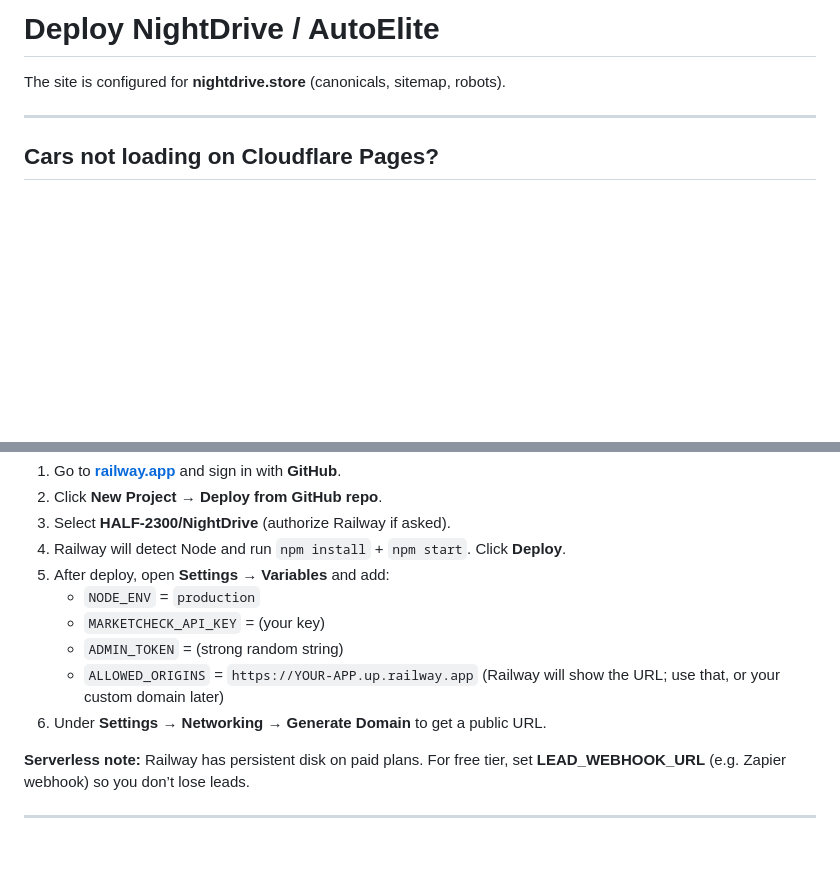
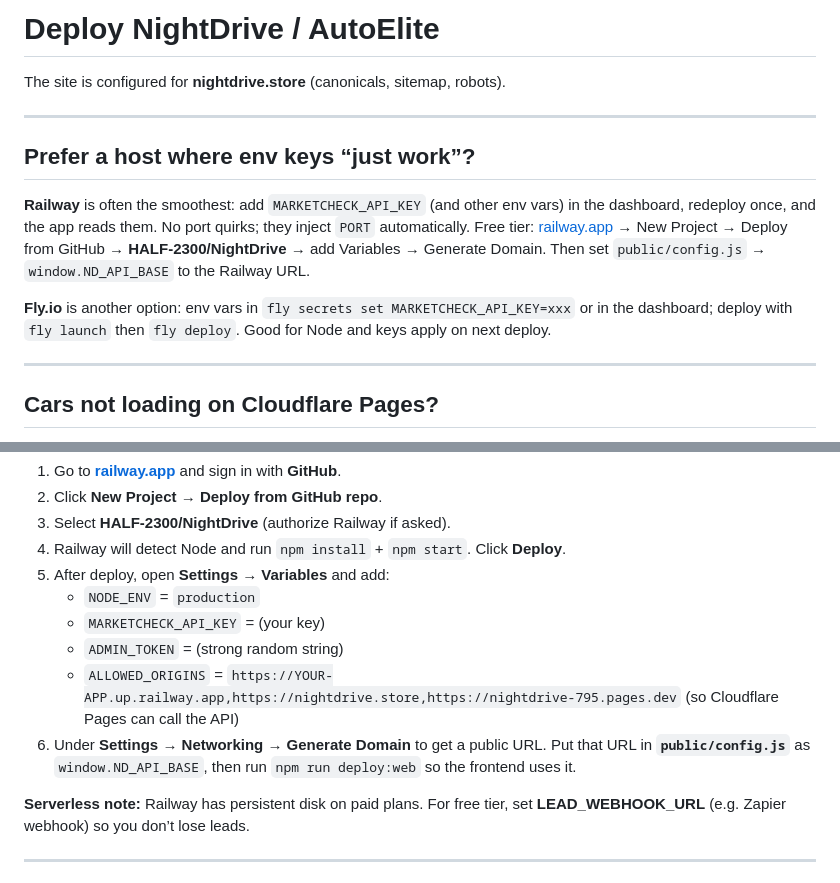
Before and after one commit to HALF-2300/NightDrive, a Markdown page: DEPLOY.md, 2 parts joined by grey strips. Drawn GitHub-style; blank space fills up the shorter version.

Commit message:
Deploy: add Railway as host where env keys work right away; Fly.io option
Co-authored-by: Cursor <cursoragent@cursor.com>

```diff
--- a/DEPLOY.md
+++ b/DEPLOY.md
@@ -1,6 +1,14 @@
 # Deploy NightDrive / AutoElite
 
 The site is configured for **nightdrive.store** (canonicals, sitemap, robots).
+
+---
+
+## Prefer a host where env keys “just work”?
+
+**Railway** is often the smoothest: add `MARKETCHECK_API_KEY` (and other env vars) in the dashboard, redeploy once, and the app reads them. No port quirks; they inject `PORT` automatically. Free tier: [railway.app](https://railway.app) → New Project → Deploy from GitHub → **HALF-2300/NightDrive** → add Variables → Generate Domain. Then set `public/config.js` → `window.ND_API_BASE` to the Railway URL.
+
+**Fly.io** is another option: env vars in `fly secrets set MARKETCHECK_API_KEY=xxx` or in the dashboard; deploy with `fly launch` then `fly deploy`. Good for Node and keys apply on next deploy.
 
 ---
 
@@ -90,8 +98,8 @@ In Cloudflare **Rules** → **Page Rules** (or **Redirect Rules**): redirect `ht
    - `NODE_ENV` = `production`
    - `MARKETCHECK_API_KEY` = (your key)
    - `ADMIN_TOKEN` = (strong random string)
-   - `ALLOWED_ORIGINS` = `https://YOUR-APP.up.railway.app` (Railway will show the URL; use that, or your custom domain later)
-6. Under **Settings** → **Networking** → **Generate Domain** to get a public URL.
+   - `ALLOWED_ORIGINS` = `https://YOUR-APP.up.railway.app,https://nightdrive.store,https://nightdrive-795.pages.dev` (so Cloudflare Pages can call the API)
+6. Under **Settings** → **Networking** → **Generate Domain** to get a public URL. Put that URL in **`public/config.js`** as `window.ND_API_BASE`, then run `npm run deploy:web` so the frontend uses it.
 
 **Serverless note:** Railway has persistent disk on paid plans. For free tier, set **LEAD_WEBHOOK_URL** (e.g. Zapier webhook) so you don’t lose leads.
 
```
